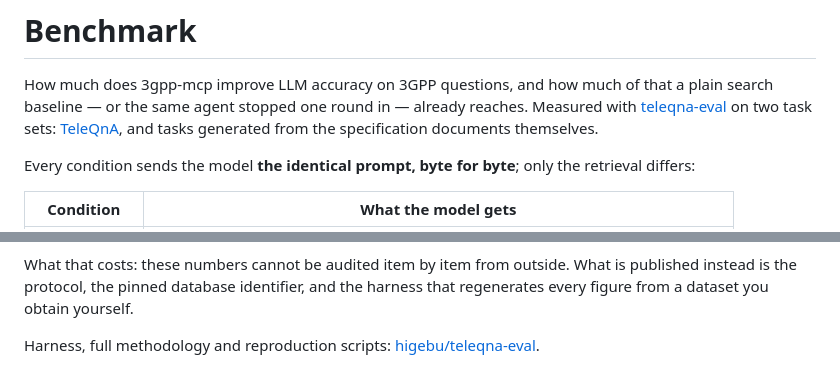
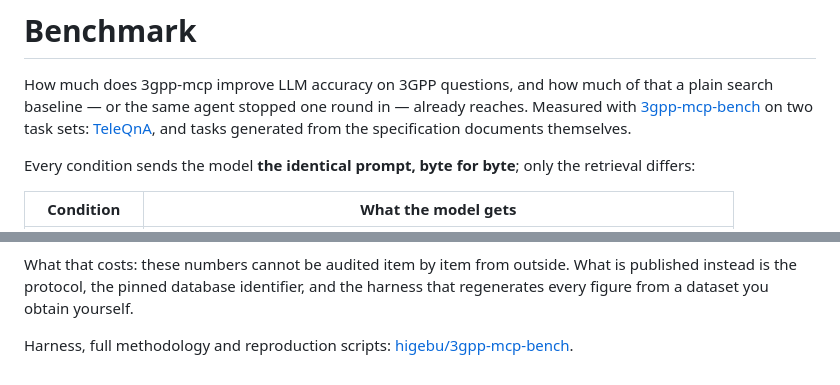
Before and after one commit to higebu/3gpp-mcp, a Markdown page: BENCHMARK.md, 2 parts joined by grey strips. Rendered like a GitHub page.

Commit message:
docs: point the benchmark harness links at 3gpp-mcp-bench

```diff
--- a/BENCHMARK.md
+++ b/BENCHMARK.md
@@ -3,7 +3,7 @@
 How much does 3gpp-mcp improve LLM accuracy on 3GPP questions, and how much of
 that a plain search baseline — or the same agent stopped one round in — already
 reaches. Measured with
-[teleqna-eval](https://github.com/higebu/teleqna-eval) on two task sets:
+[3gpp-mcp-bench](https://github.com/higebu/3gpp-mcp-bench) on two task sets:
 [TeleQnA](https://github.com/netop-team/TeleQnA), and tasks generated from the
 specification documents themselves.
 
@@ -410,4 +410,4 @@ is published instead is the protocol, the pinned database identifier, and the
 harness that regenerates every figure from a dataset you obtain yourself.
 
 Harness, full methodology and reproduction scripts:
-[higebu/teleqna-eval](https://github.com/higebu/teleqna-eval).
+[higebu/3gpp-mcp-bench](https://github.com/higebu/3gpp-mcp-bench).
```
